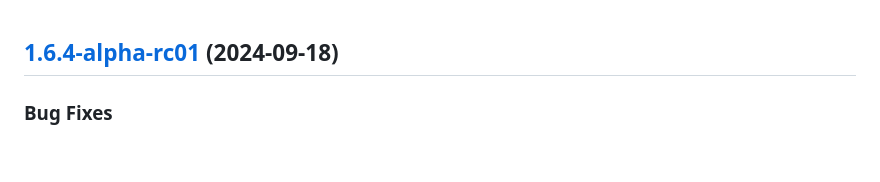
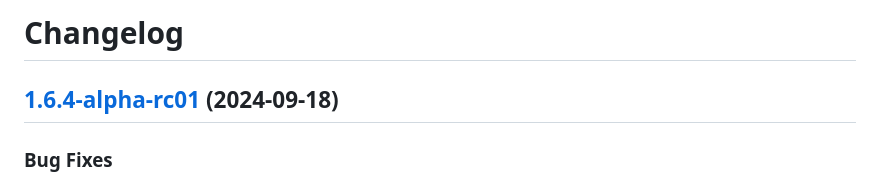
Before and after one commit to dymensionxyz/roller, a Markdown page: CHANGELOG.md, the part around the change. GitHub-like rendering; blank space fills up the shorter version.

Commit message:
chore: fix

```diff
--- a/CHANGELOG.md
+++ b/CHANGELOG.md
@@ -1,3 +1,5 @@
+# Changelog
+
 ## [1.6.4-alpha-rc01](https://github.com/dymensionxyz/roller/compare/v1.6.3-alpha-rc01...v1.6.4-alpha-rc01) (2024-09-18)
 
 
```
